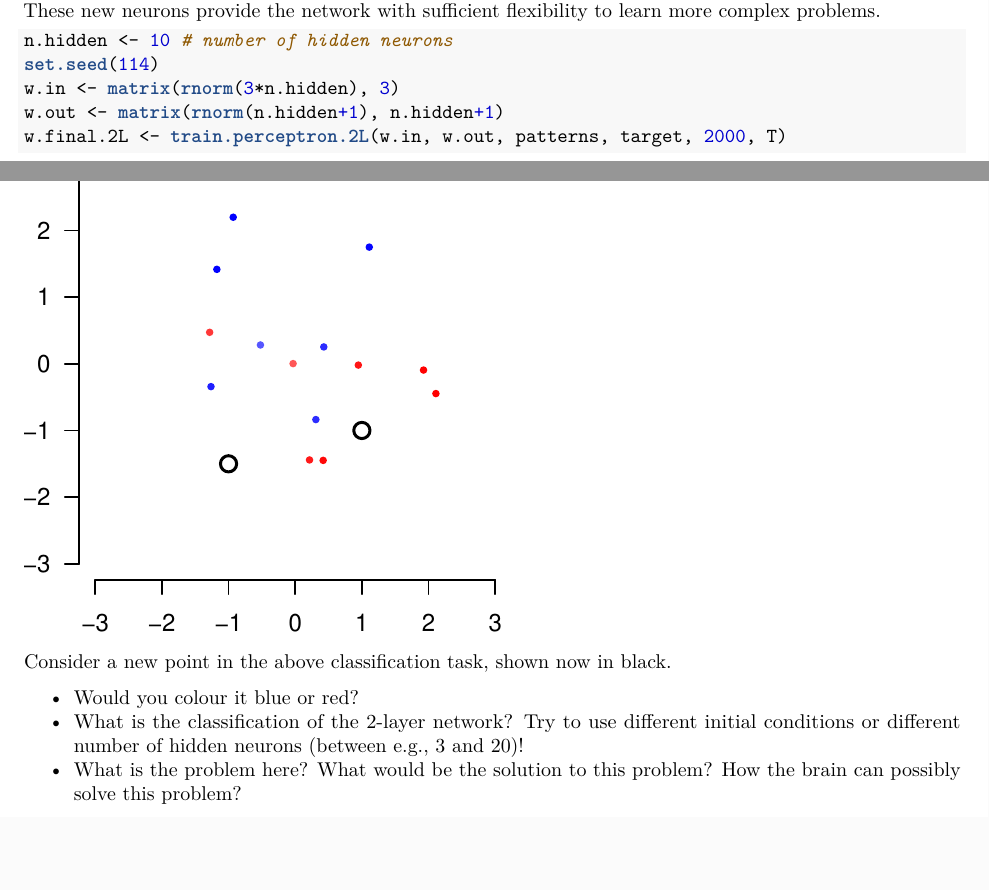
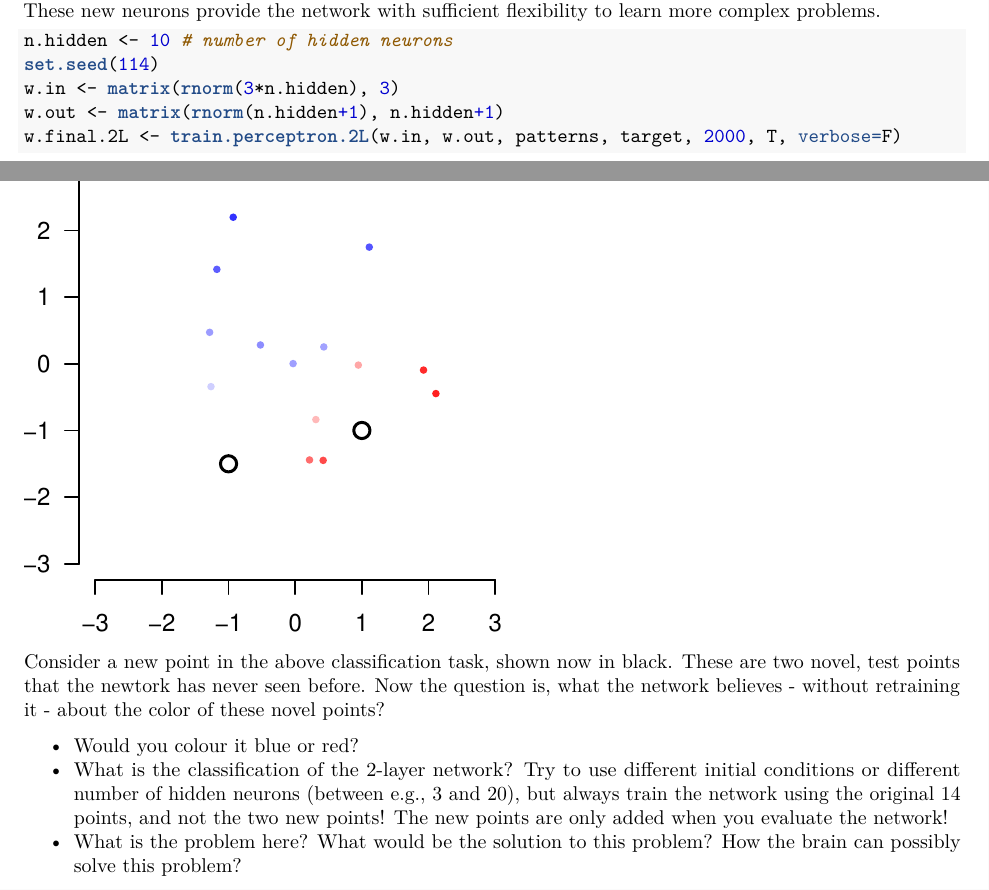
Before and after one commit to CSNLWigner/idegrendszeriModellezes, an R Markdown document (SynapseLearning/Perceptron.Rmd): two parts of pages 4 and 6 of 6, joined at a grey line, cut so that both start at the same text, the shorter picture padded with empty space. The pictures show the output file SynapseLearning/Perceptron.pdf that the author committed with the source.

Commit message:
Perceptron update

````diff
--- a/SynapseLearning/Perceptron.Rmd
+++ b/SynapseLearning/Perceptron.Rmd
@@ -95,7 +95,7 @@ n.hidden <- 10 # number of hidden neurons
 set.seed(114)
 w.in <- matrix(rnorm(3*n.hidden), 3)
 w.out <- matrix(rnorm(n.hidden+1), n.hidden+1)
-w.final.2L <- train.perceptron.2L(w.in, w.out, patterns, target, 2000, T)
+w.final.2L <- train.perceptron.2L(w.in, w.out, patterns, target, 2000, T, verbose=F)
 ```
 
 Indeed, at the end all points are correctly classified.
@@ -112,8 +112,8 @@ axis(1); axis(2, las=2)
 ```
 
 
-Consider a new point in the above classification task, shown now in black.
+Consider a new point in the above classification task, shown now in black. These are two novel, test points that the newtork has never seen before. Now the question is, what the network believes - without retraining it - about the color of these novel points?
 
 * Would you colour it blue or red?
-* What is the classification of the 2-layer network? Try to use different initial conditions or different number of hidden neurons (between e.g., 3 and 20)!
+* What is the classification of the 2-layer network? Try to use different initial conditions or different number of hidden neurons (between e.g., 3 and 20), but always train the network using the original 14 points, and not the two new points! The new points are only added when you evaluate the network!
 * What is the problem here? What would be the solution to this problem? How the brain can possibly solve this problem?
````
Also changed, not shown: SynapseLearning/Perceptron.pdf.
